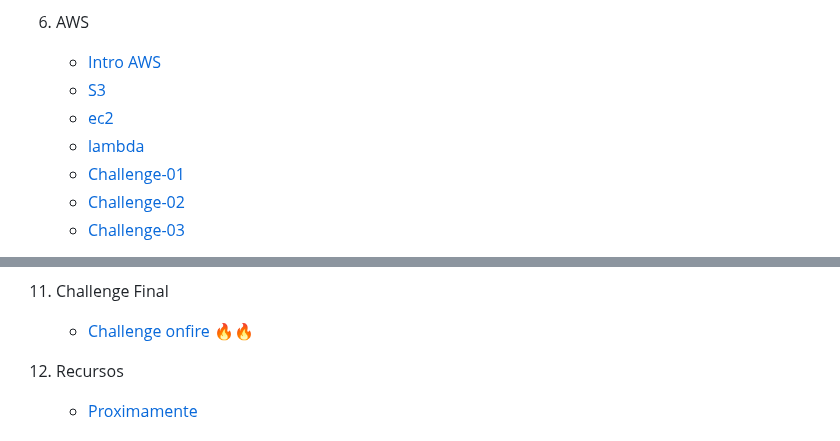
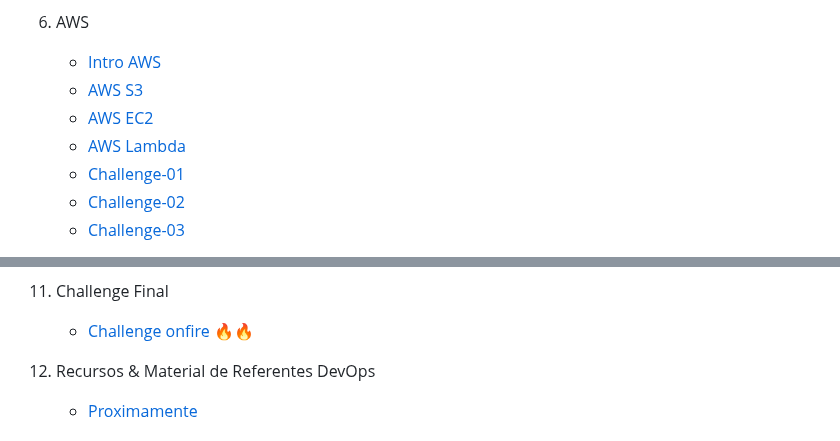
Before and after one commit to roxsross/The-DevOps-Journey-101, a Markdown page: README.md, 2 parts joined by grey strips. GitHub-like rendering.

```diff
--- a/README.md
+++ b/README.md
@@ -77,9 +77,9 @@ En la III Edición, tu despliegue dejará de ser manual, repetitivo y propenso a
 
   1. AWS
         * [Intro AWS]()
-        * [S3]()
-        * [ec2]()
-        * [lambda]()
+        * [AWS S3]()
+        * [AWS EC2]()
+        * [AWS Lambda]()
         * [Challenge-01]()
         * [Challenge-02]()
         * [Challenge-03]()
@@ -114,7 +114,7 @@ En la III Edición, tu despliegue dejará de ser manual, repetitivo y propenso a
   1. Challenge Final
         * [Challenge onfire 🔥🔥]()
 
-  1. Recursos
+  1. Recursos & Material de Referentes DevOps
         * [Proximamente]()
 
 
```
